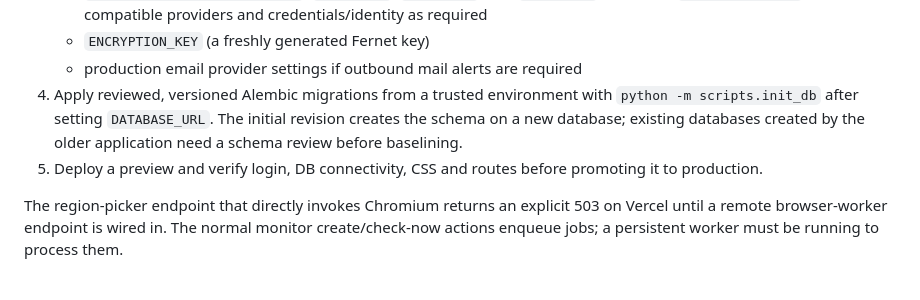
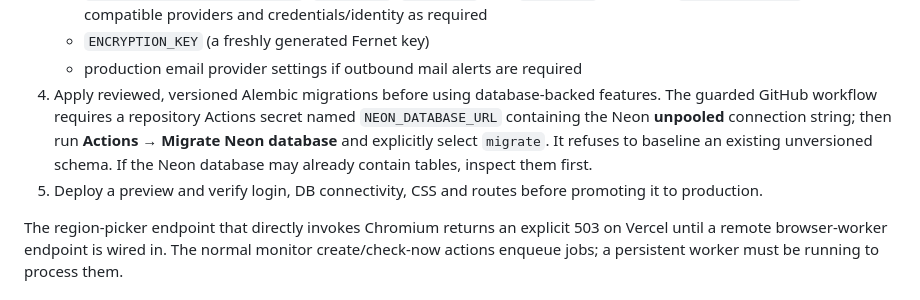
Before and after one commit to notaayushsrivastava/ChangeWatch, a Markdown page: README.md, the part around the change. GitHub-like rendering.

Commit message:
Explain guarded Neon migration flow in deployment guide

```diff
--- a/README.md
+++ b/README.md
@@ -94,8 +94,8 @@ The FastAPI/Jinja web application can run as a Vercel Python function. Vercel is
    - `ARTIFACT_STORAGE_BACKEND=s3`, `S3_BUCKET`, `S3_REGION`, and `S3_PREFIX`; configure `S3_ENDPOINT_URL` for S3-compatible providers and credentials/identity as required
    - `ENCRYPTION_KEY` (a freshly generated Fernet key)
    - production email provider settings if outbound mail alerts are required
-4. Apply reviewed, versioned Alembic migrations from a trusted environment with `python -m scripts.init_db` after setting `DATABASE_URL`. The initial revision creates the schema on a new database; existing databases created by the older application need a schema review before baselining.
-7. Deploy a preview and verify login, DB connectivity, CSS and routes before promoting it to production.
+4. Apply reviewed, versioned Alembic migrations before using database-backed features. The guarded GitHub workflow requires a repository Actions secret named `NEON_DATABASE_URL` containing the Neon **unpooled** connection string; then run **Actions → Migrate Neon database** and explicitly select `migrate`. It refuses to baseline an existing unversioned schema. If the Neon database may already contain tables, inspect them first.
+5. Deploy a preview and verify login, DB connectivity, CSS and routes before promoting it to production.
 
 The region-picker endpoint that directly invokes Chromium returns an explicit 503 on Vercel until a remote browser-worker endpoint is wired in. The normal monitor create/check-now actions enqueue jobs; a persistent worker must be running to process them.
 
```
